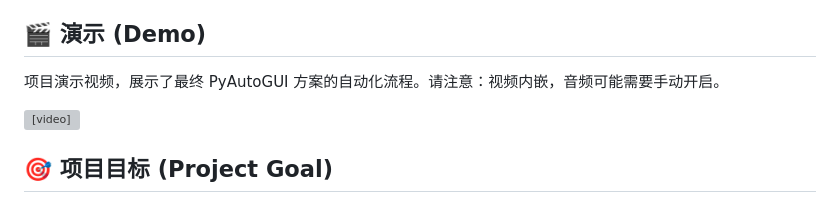
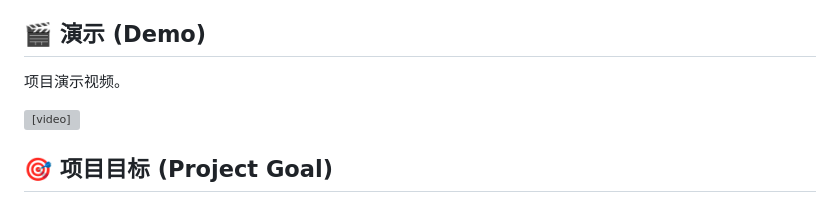
Before and after one commit to GSSfearless/FindSourceURL, a Markdown page: README.md, the part around the change. Drawn GitHub-style; grey boxes are pictures that could not be loaded.

```diff
--- a/README.md
+++ b/README.md
@@ -10,7 +10,7 @@
 
 ## 🎬 演示 (Demo)
 
-项目演示视频，展示了最终 PyAutoGUI 方案的自动化流程。请注意：视频内嵌，音频可能需要手动开启。
+项目演示视频。
 
 <video controls autoplay muted loop src="https://github.com/user-attachments/assets/76079e9b-941e-44c6-8978-8977b0863d1b" style="max-width: 100%;">
   您的浏览器不支持 HTML5 视频标签。 您可以 <a href="https://github.com/user-attachments/assets/76079e9b-941e-44c6-8978-8977b0863d1b">点击此处查看视频</a>。
```
